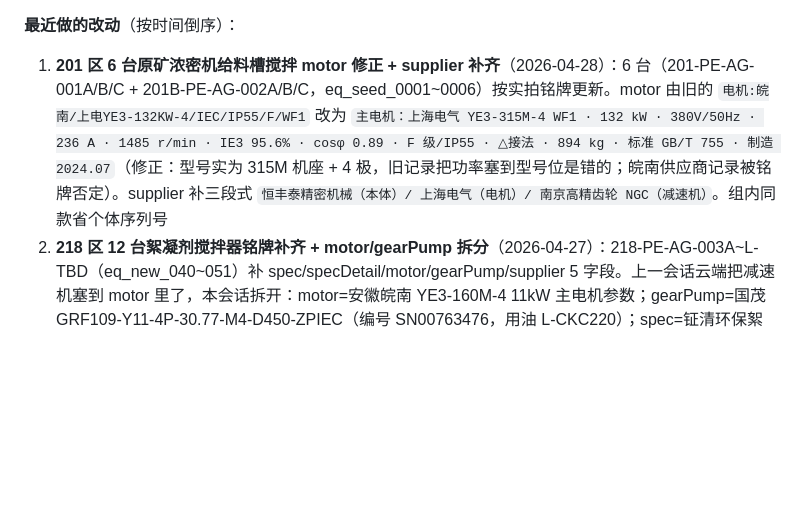
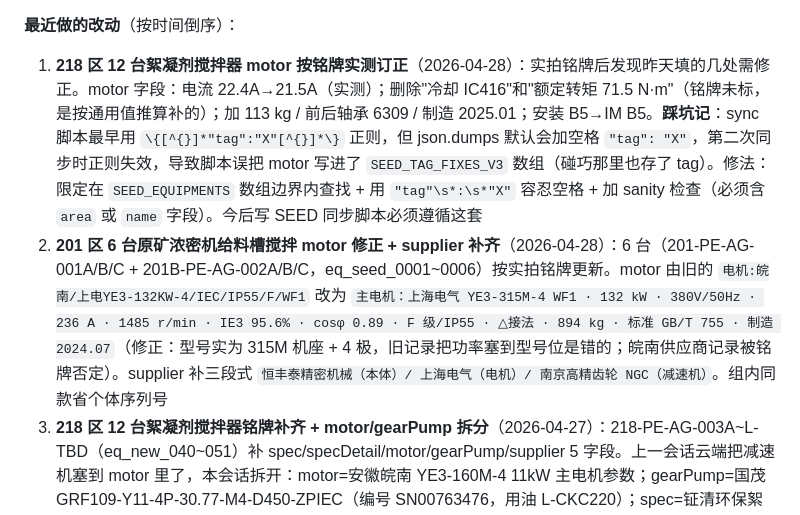
Before and after one commit to haoxinglong404/nickel-ems, a Markdown page: CLAUDE.md, the part around the change. GitHub-like rendering; blank space fills up the shorter version.

Commit message:
docs: log 218 mixer motor correction + SEED sync regex pitfall
Co-Authored-By: Claude Opus 4.7 (1M context) <noreply@anthropic.com>

```diff
--- a/CLAUDE.md
+++ b/CLAUDE.md
@@ -240,7 +240,8 @@
 | `tool_reclassify_v10_20260423` | 历史 410 条 out 改为 consume（领用·不算待归还）|
 
 **最近做的改动**（按时间倒序）：
-1. **201 区 6 台原矿浓密机给料槽搅拌 motor 修正 + supplier 补齐**（2026-04-28）：6 台（201-PE-AG-001A/B/C + 201B-PE-AG-002A/B/C，eq_seed_0001~0006）按实拍铭牌更新。motor 由旧的 `电机:皖南/上电YE3-132KW-4/IEC/IP55/F/WF1` 改为 `主电机：上海电气 YE3-315M-4 WF1 · 132 kW · 380V/50Hz · 236 A · 1485 r/min · IE3 95.6% · cosφ 0.89 · F 级/IP55 · △接法 · 894 kg · 标准 GB/T 755 · 制造 2024.07`（修正：型号实为 315M 机座 + 4 极，旧记录把功率塞到型号位是错的；皖南供应商记录被铭牌否定）。supplier 补三段式 `恒丰泰精密机械（本体）/ 上海电气（电机）/ 南京高精齿轮 NGC（减速机）`。组内同款省个体序列号
+1. **218 区 12 台絮凝剂搅拌器 motor 按铭牌实测订正**（2026-04-28）：实拍铭牌后发现昨天填的几处需修正。motor 字段：电流 22.4A→21.5A（实测）；删除"冷却 IC416"和"额定转矩 71.5 N·m"（铭牌未标，是按通用值推算补的）；加 113 kg / 前后轴承 6309 / 制造 2025.01；安装 B5→IM B5。**踩坑记**：sync 脚本最早用 `\{[^{}]*"tag":"X"[^{}]*\}` 正则，但 json.dumps 默认会加空格 `"tag": "X"`，第二次同步时正则失效，导致脚本误把 motor 写进了 `SEED_TAG_FIXES_V3` 数组（碰巧那里也存了 tag）。修法：限定在 `SEED_EQUIPMENTS` 数组边界内查找 + 用 `"tag"\s*:\s*"X"` 容忍空格 + 加 sanity 检查（必须含 `area` 或 `name` 字段）。今后写 SEED 同步脚本必须遵循这套
+2. **201 区 6 台原矿浓密机给料槽搅拌 motor 修正 + supplier 补齐**（2026-04-28）：6 台（201-PE-AG-001A/B/C + 201B-PE-AG-002A/B/C，eq_seed_0001~0006）按实拍铭牌更新。motor 由旧的 `电机:皖南/上电YE3-132KW-4/IEC/IP55/F/WF1` 改为 `主电机：上海电气 YE3-315M-4 WF1 · 132 kW · 380V/50Hz · 236 A · 1485 r/min · IE3 95.6% · cosφ 0.89 · F 级/IP55 · △接法 · 894 kg · 标准 GB/T 755 · 制造 2024.07`（修正：型号实为 315M 机座 + 4 极，旧记录把功率塞到型号位是错的；皖南供应商记录被铭牌否定）。supplier 补三段式 `恒丰泰精密机械（本体）/ 上海电气（电机）/ 南京高精齿轮 NGC（减速机）`。组内同款省个体序列号
 2. **218 区 12 台絮凝剂搅拌器铭牌补齐 + motor/gearPump 拆分**（2026-04-27）：218-PE-AG-003A~L-TBD（eq_new_040~051）补 spec/specDetail/motor/gearPump/supplier 5 字段。上一会话云端把减速机塞到 motor 里了，本会话拆开：motor=安徽皖南 YE3-160M-4 11kW 主电机参数；gearPump=国茂 GRF109-Y11-4P-30.77-M4-D450-ZPIEC（编号 SN00763476，用油 L-CKC220）；spec=钲清环保絮凝搅拌机（DXJ 机架式）；supplier 三段式（钲清+皖南+国茂）；specDetail=立式搅拌机·主体碳钢防腐+水下316L·搅拌轴/桨叶316L·12台3套×4池·设计寿命10年·减速比30.77:1·输出转速≈47rpm。云端 12 条 PATCH + 本地 SEED 同步
 2. **详情页返回列表的滚动位置修复**（2026-04-26）：switchModule 加 moduleScrollMap = new Map() · 切换前保存当前 module 的 .content scrollTop · 切换后用 rAF 恢复目标 module 的 scrollTop（首次访问默认 0）。修复"列表→详情→返回时跳到顶部"的 UX bug。副作用：底部 tab 间切换也各自保留 scroll 位置（mobile 友好）。原 `document.querySelector('.content').scrollTop = 0;` 这行被替换
 2. **218 + 923 区 12 台设备铭牌补齐**（2026-04-26）：5 台 PAC 加药泵（218-PE-PP-001A~E-TBD）+ 5 台 PAM 加药泵（218-PE-PP-002A~E-TBD）+ 2 台液下渣浆泵（923-SP0301/0302）一次性补 spec/specDetail/motor/supplier。**PAC**：浙江爱力浦 JXM-A-400/0.5（400 L/H · 0.5 MPa）+ 宁波奉化安铃 YS7134 0.55kW · 1400r/min · 6.8kg · 制造 2024-11。**PAM**：浙江爱力浦 JZM-A-1000/0.35（1000 L/H · 0.35 MPa）+ 宁波奉化安铃 YE3-80M2-4 0.75kW · η80.7% · cosφ 0.82 · 9.8kg · 制造 2023-03。**923 液下渣浆泵**：上利石泵业 65SZPL-30 · 75m³/h · 35m · 510kg · 出厂 2024-12 · 编号 25011921 + 上海电气 YE3-200L-4 30kW · IE3 93.6% · IP56 · 212kg · 制造 2025-02。218 区按"先保留 TBD 位号录入设备信息"策略，TBD 改名后期 batch 处理
```
